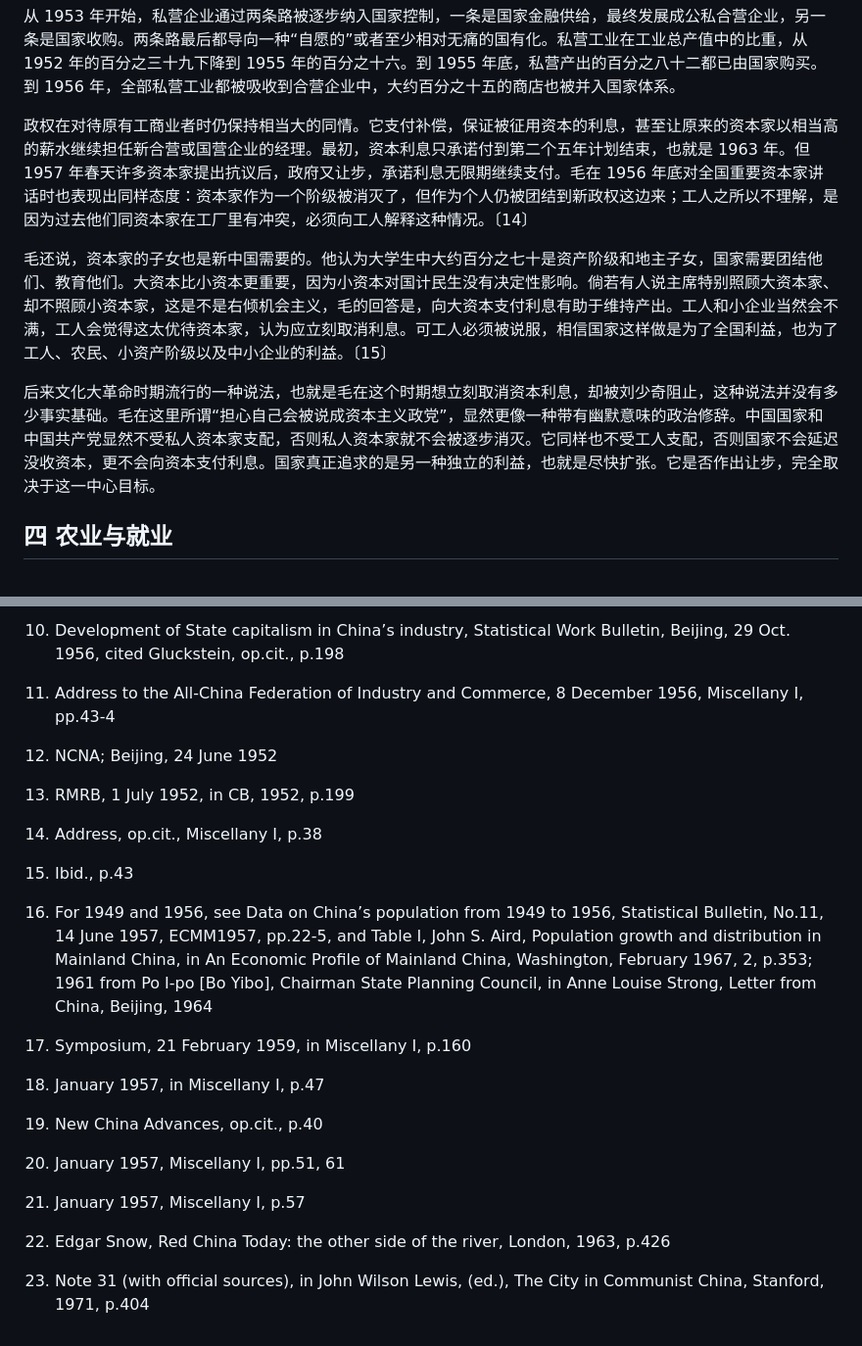
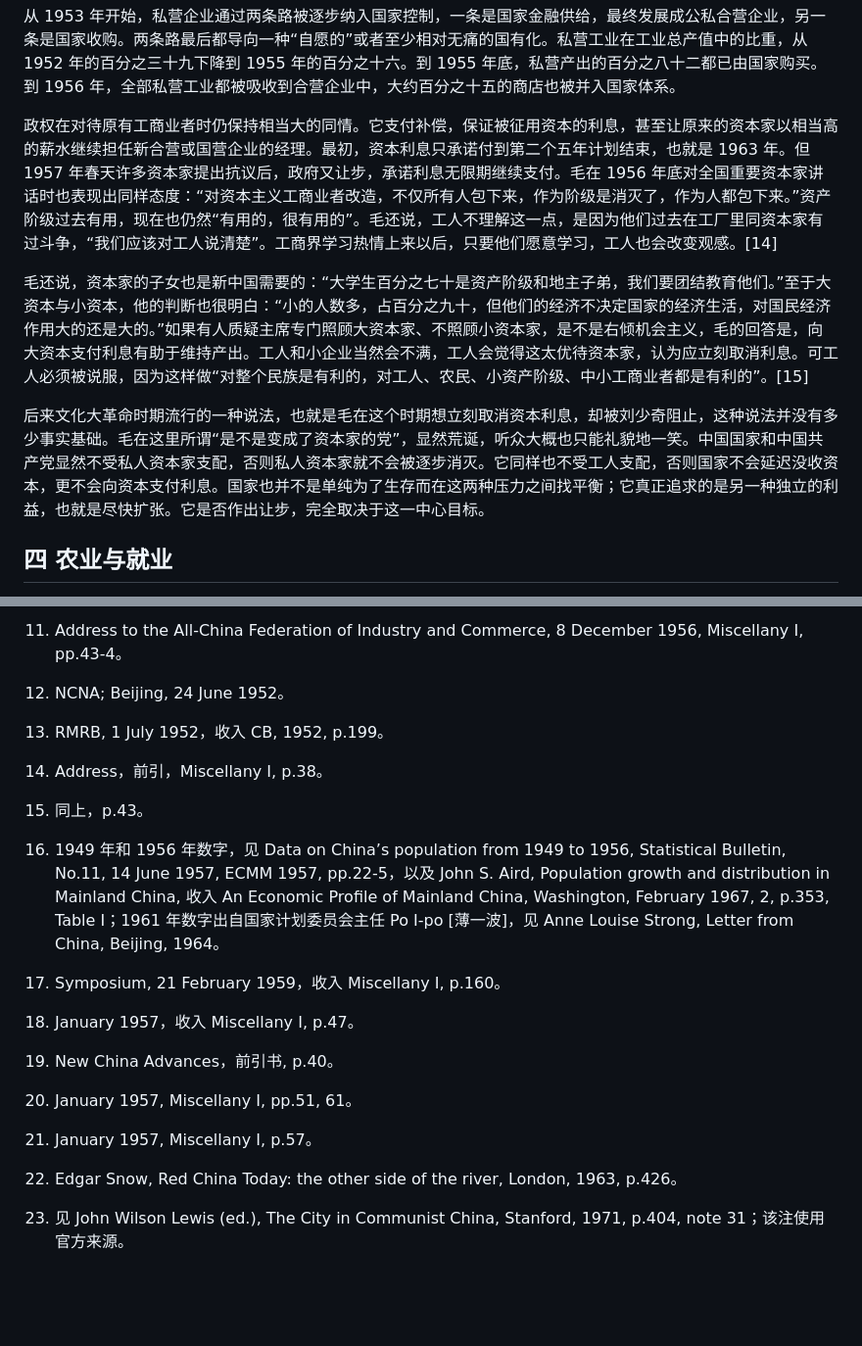
Before and after one commit to congyuemao/tianming-ai-translation, a Markdown page: each_chapter/04_ch03_first_phase.md, 2 parts joined by grey strips. Shown at 98% size. Rendered like a GitHub page; blank space fills up the shorter version.

```diff
--- a/each_chapter/04_ch03_first_phase.md
+++ b/each_chapter/04_ch03_first_phase.md
@@ -44,11 +44,11 @@
 
 从 1953 年开始，私营企业通过两条路被逐步纳入国家控制，一条是国家金融供给，最终发展成公私合营企业，另一条是国家收购。两条路最后都导向一种“自愿的”或者至少相对无痛的国有化。私营工业在工业总产值中的比重，从 1952 年的百分之三十九下降到 1955 年的百分之十六。到 1955 年底，私营产出的百分之八十二都已由国家购买。到 1956 年，全部私营工业都被吸收到合营企业中，大约百分之十五的商店也被并入国家体系。
 
-政权在对待原有工商业者时仍保持相当大的同情。它支付补偿，保证被征用资本的利息，甚至让原来的资本家以相当高的薪水继续担任新合营或国营企业的经理。最初，资本利息只承诺付到第二个五年计划结束，也就是 1963 年。但 1957 年春天许多资本家提出抗议后，政府又让步，承诺利息无限期继续支付。毛在 1956 年底对全国重要资本家讲话时也表现出同样态度：资本家作为一个阶级被消灭了，但作为个人仍被团结到新政权这边来；工人之所以不理解，是因为过去他们同资本家在工厂里有冲突，必须向工人解释这种情况。〔14〕
+政权在对待原有工商业者时仍保持相当大的同情。它支付补偿，保证被征用资本的利息，甚至让原来的资本家以相当高的薪水继续担任新合营或国营企业的经理。最初，资本利息只承诺付到第二个五年计划结束，也就是 1963 年。但 1957 年春天许多资本家提出抗议后，政府又让步，承诺利息无限期继续支付。毛在 1956 年底对全国重要资本家讲话时也表现出同样态度：“对资本主义工商业者改造，不仅所有人包下来，作为阶级是消灭了，作为人都包下来。”资产阶级过去有用，现在也仍然“有用的，很有用的”。毛还说，工人不理解这一点，是因为他们过去在工厂里同资本家有过斗争，“我们应该对工人说清楚”。工商界学习热情上来以后，只要他们愿意学习，工人也会改变观感。[14]
 
-毛还说，资本家的子女也是新中国需要的。他认为大学生中大约百分之七十是资产阶级和地主子女，国家需要团结他们、教育他们。大资本比小资本更重要，因为小资本对国计民生没有决定性影响。倘若有人说主席特别照顾大资本家、却不照顾小资本家，这是不是右倾机会主义，毛的回答是，向大资本支付利息有助于维持产出。工人和小企业当然会不满，工人会觉得这太优待资本家，认为应立刻取消利息。可工人必须被说服，相信国家这样做是为了全国利益，也为了工人、农民、小资产阶级以及中小企业的利益。〔15〕
+毛还说，资本家的子女也是新中国需要的：“大学生百分之七十是资产阶级和地主子弟，我们要团结教育他们。”至于大资本与小资本，他的判断也很明白：“小的人数多，占百分之九十，但他们的经济不决定国家的经济生活，对国民经济作用大的还是大的。”如果有人质疑主席专门照顾大资本家、不照顾小资本家，是不是右倾机会主义，毛的回答是，向大资本支付利息有助于维持产出。工人和小企业当然会不满，工人会觉得这太优待资本家，认为应立刻取消利息。可工人必须被说服，因为这样做“对整个民族是有利的，对工人、农民、小资产阶级、中小工商业者都是有利的”。[15]
 
-后来文化大革命时期流行的一种说法，也就是毛在这个时期想立刻取消资本利息，却被刘少奇阻止，这种说法并没有多少事实基础。毛在这里所谓“担心自己会被说成资本主义政党”，显然更像一种带有幽默意味的政治修辞。中国国家和中国共产党显然不受私人资本家支配，否则私人资本家就不会被逐步消灭。它同样也不受工人支配，否则国家不会延迟没收资本，更不会向资本支付利息。国家真正追求的是另一种独立的利益，也就是尽快扩张。它是否作出让步，完全取决于这一中心目标。
+后来文化大革命时期流行的一种说法，也就是毛在这个时期想立刻取消资本利息，却被刘少奇阻止，这种说法并没有多少事实基础。毛在这里所谓“是不是变成了资本家的党”，显然荒诞，听众大概也只能礼貌地一笑。中国国家和中国共产党显然不受私人资本家支配，否则私人资本家就不会被逐步消灭。它同样也不受工人支配，否则国家不会延迟没收资本，更不会向资本支付利息。国家也并不是单纯为了生存而在这两种压力之间找平衡；它真正追求的是另一种独立的利益，也就是尽快扩张。它是否作出让步，完全取决于这一中心目标。
 
 ## 四 农业与就业
 
@@ -98,28 +98,26 @@
 
-10. Development of State capitalism in China’s industry, Statistical Work Bulletin, Beijing, 29 Oct. 1956, cited Gluckstein, op.cit., p.198
+11. Address to the All-China Federation of Industry and Commerce, 8 December 1956, Miscellany I, pp.43-4。
 
-11. Address to the All-China Federation of Industry and Commerce, 8 December 1956, Miscellany I, pp.43-4
+12. NCNA; Beijing, 24 June 1952。
 
-12. NCNA; Beijing, 24 June 1952
+13. RMRB, 1 July 1952，收入 CB, 1952, p.199。
 
-13. RMRB, 1 July 1952, in CB, 1952, p.199
+14. Address，前引，Miscellany I, p.38。
 
-14. Address, op.cit., Miscellany I, p.38
+15. 同上，p.43。
 
-15. Ibid., p.43
+16. 1949 年和 1956 年数字，见 Data on China’s population from 1949 to 1956, Statistical Bulletin, No.11, 14 June 1957, ECMM 1957, pp.22-5，以及 John S. Aird, Population growth and distribution in Mainland China, 收入 An Economic Profile of Mainland China, Washington, February 1967, 2, p.353, Table I；1961 年数字出自国家计划委员会主任 Po I-po [薄一波]，见 Anne Louise Strong, Letter from China, Beijing, 1964。
 
-16. For 1949 and 1956, see Data on China’s population from 1949 to 1956, Statistical Bulletin, No.11, 14 June 1957, ECMM1957, pp.22-5, and Table I, John S. Aird, Population growth and distribution in Mainland China, in An Economic Profile of Mainland China, Washington, February 1967, 2, p.353; 1961 from Po I-po [Bo Yibo], Chairman State Planning Council, in Anne Louise Strong, Letter from China, Beijing, 1964
+17. Symposium, 21 February 1959，收入 Miscellany I, p.160。
 
-17. Symposium, 21 February 1959, in Miscellany I, p.160
+18. January 1957，收入 Miscellany I, p.47。
 
-18. January 1957, in Miscellany I, p.47
+19. New China Advances，前引书, p.40。
 
-19. New China Advances, op.cit., p.40
+20. January 1957, Miscellany I, pp.51, 61。
 
-20. January 1957, Miscellany I, pp.51, 61
+21. January 1957, Miscellany I, p.57。
 
-21. January 1957, Miscellany I, p.57
+22. Edgar Snow, Red China Today: the other side of the river, London, 1963, p.426。
 
-22. Edgar Snow, Red China Today: the other side of the river, London, 1963, p.426
-
-23. Note 31 (with official sources), in John Wilson Lewis, (ed.), The City in Communist China, Stanford, 1971, p.404
+23. 见 John Wilson Lewis (ed.), The City in Communist China, Stanford, 1971, p.404, note 31；该注使用官方来源。
```
Also changed, not shown: other parts of each_chapter/04_ch03_first_phase.md (+29 -29 lines).
